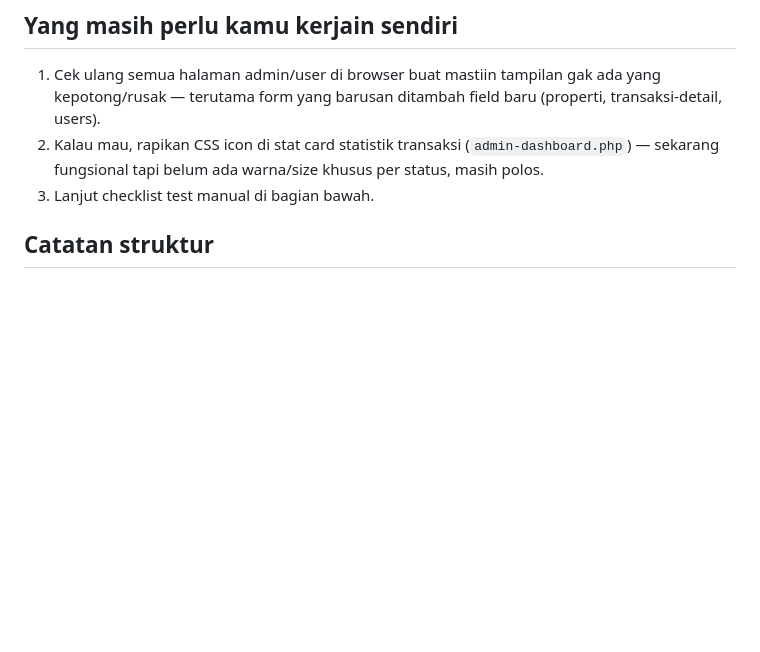
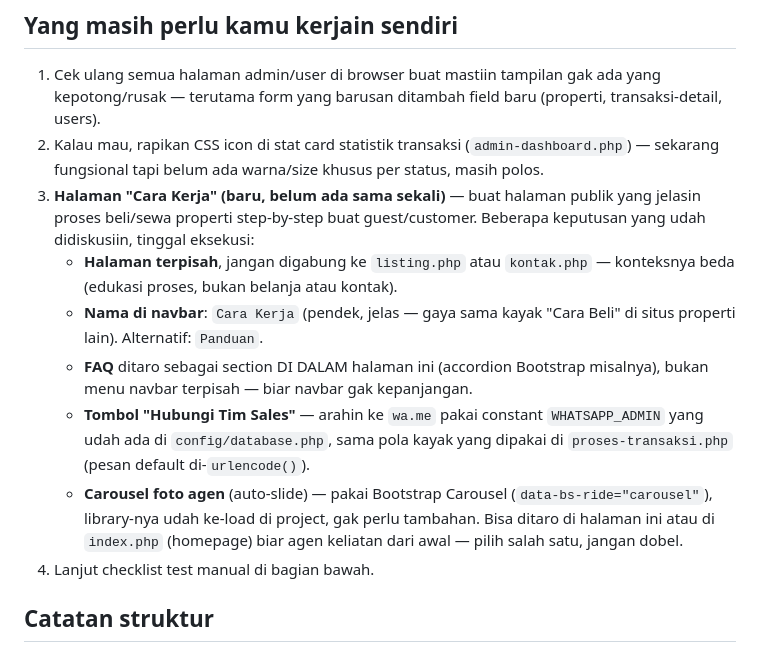
Before and after one commit to leonaedelina-cell/Project-Website-Prima-Estate, a Markdown page: notes-student.md, the part around the change. Rendered like a GitHub page; blank space fills up the shorter version.

Commit message:
docs: add 'Cara Kerja' page todo to notes-student.md

```diff
--- a/notes-student.md
+++ b/notes-student.md
@@ -56,7 +56,13 @@ Semua ini statusnya **selesai di branch `mentor-fixes`**, belum masuk `main` kam
 
 1. Cek ulang semua halaman admin/user di browser buat mastiin tampilan gak ada yang kepotong/rusak — terutama form yang barusan ditambah field baru (properti, transaksi-detail, users).
 2. Kalau mau, rapikan CSS icon di stat card statistik transaksi (`admin-dashboard.php`) — sekarang fungsional tapi belum ada warna/size khusus per status, masih polos.
-3. Lanjut checklist test manual di bagian bawah.
+3. **Halaman "Cara Kerja" (baru, belum ada sama sekali)** — buat halaman publik yang jelasin proses beli/sewa properti step-by-step buat guest/customer. Beberapa keputusan yang udah didiskusiin, tinggal eksekusi:
+   - **Halaman terpisah**, jangan digabung ke `listing.php` atau `kontak.php` — konteksnya beda (edukasi proses, bukan belanja atau kontak).
+   - **Nama di navbar**: `Cara Kerja` (pendek, jelas — gaya sama kayak "Cara Beli" di situs properti lain). Alternatif: `Panduan`.
+   - **FAQ** ditaro sebagai section DI DALAM halaman ini (accordion Bootstrap misalnya), bukan menu navbar terpisah — biar navbar gak kepanjangan.
+   - **Tombol "Hubungi Tim Sales"** — arahin ke `wa.me` pakai constant `WHATSAPP_ADMIN` yang udah ada di `config/database.php`, sama pola kayak yang dipakai di `proses-transaksi.php` (pesan default di-`urlencode()`).
+   - **Carousel foto agen** (auto-slide) — pakai Bootstrap Carousel (`data-bs-ride="carousel"`), library-nya udah ke-load di project, gak perlu tambahan. Bisa ditaro di halaman ini atau di `index.php` (homepage) biar agen keliatan dari awal — pilih salah satu, jangan dobel.
+4. Lanjut checklist test manual di bagian bawah.
 
 ## Catatan struktur
 
```
